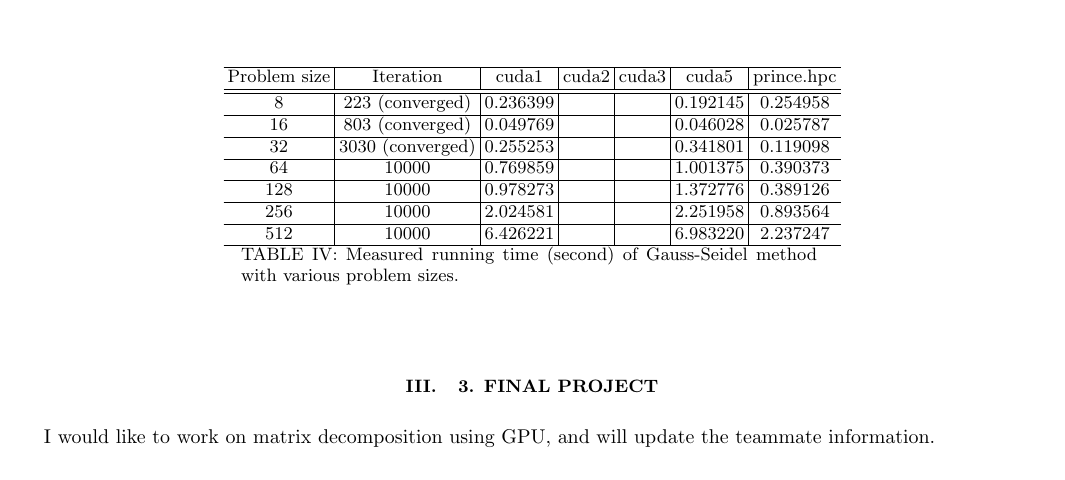
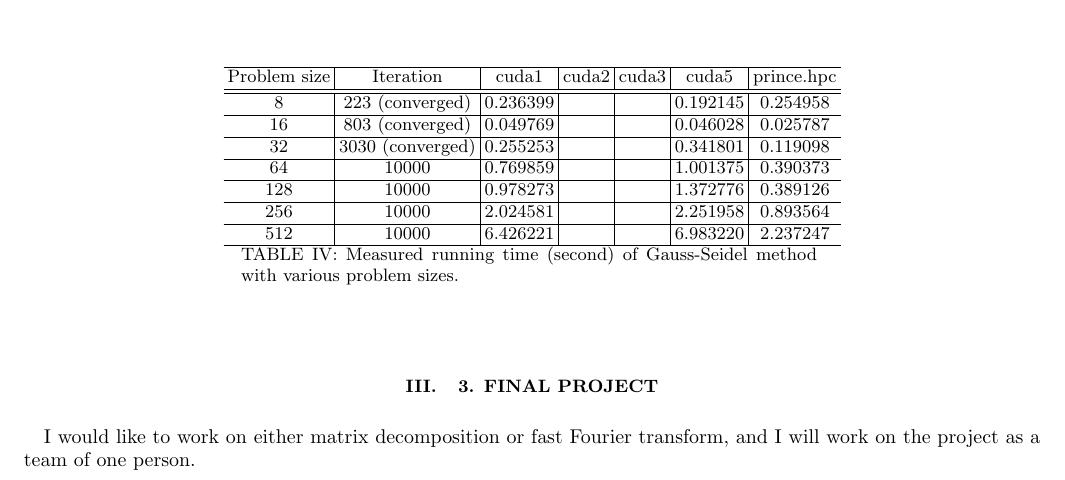
Before and after one commit to thelagrangian/hpc19, a LaTeX problem sheet (hw4/yr780_hpc_hw4.tex): part of page 2 of 2, cut so that both start at the same text. Compiled offline with pdfLaTeX.

Commit message:
04/15/19 6:33pm updated report latex

```diff
--- a/hw4/yr780_hpc_hw4.tex
+++ b/hw4/yr780_hpc_hw4.tex
@@ -77,5 +77,5 @@ Problem size& Iteration & cuda1 & cuda2 & cuda3 & cuda5 & prince.hpc \\ \hline \
 \end{longtable}
 
 \section{\label{sec:sec3}3. Final Project}
-I would like to work on matrix decomposition using GPU, and will update the teammate information.
+I would like to work on either matrix decomposition or fast Fourier transform, and I will work on the project as a team of one person.
 \end{document}
```
